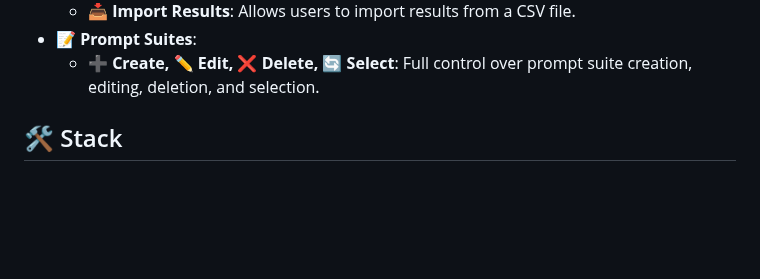
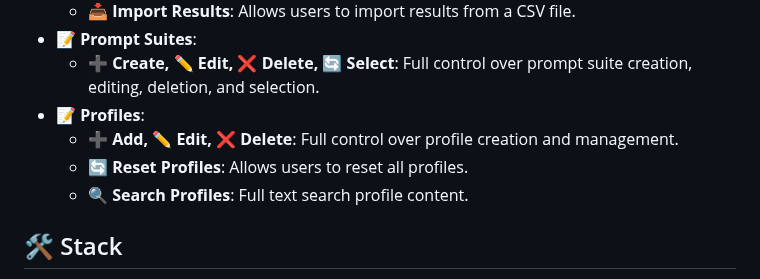
Before and after one commit to lavantien/llm-tournament, a Markdown page: README.md, the part around the change. Drawn GitHub-style; blank space fills up the shorter version.

Commit message:
feat: Add profiles feature with management and search capabilities

```diff
--- a/README.md
+++ b/README.md
@@ -35,6 +35,10 @@ This application simplifies the evaluation of Large Language Models (LLMs) with
   - **📥 Import Results**: Allows users to import results from a CSV file.
 - **📝 Prompt Suites**:
   - **➕ Create, ✏️ Edit, ❌ Delete, 🔄 Select**: Full control over prompt suite creation, editing, deletion, and selection.
+- **📝 Profiles**:
+  - **➕ Add, ✏️ Edit, ❌ Delete**: Full control over profile creation and management.
+  - **🔄 Reset Profiles**: Allows users to reset all profiles.
+  - **🔍 Search Profiles**: Full text search profile content.
 
 ## 🛠️ Stack
 
```
